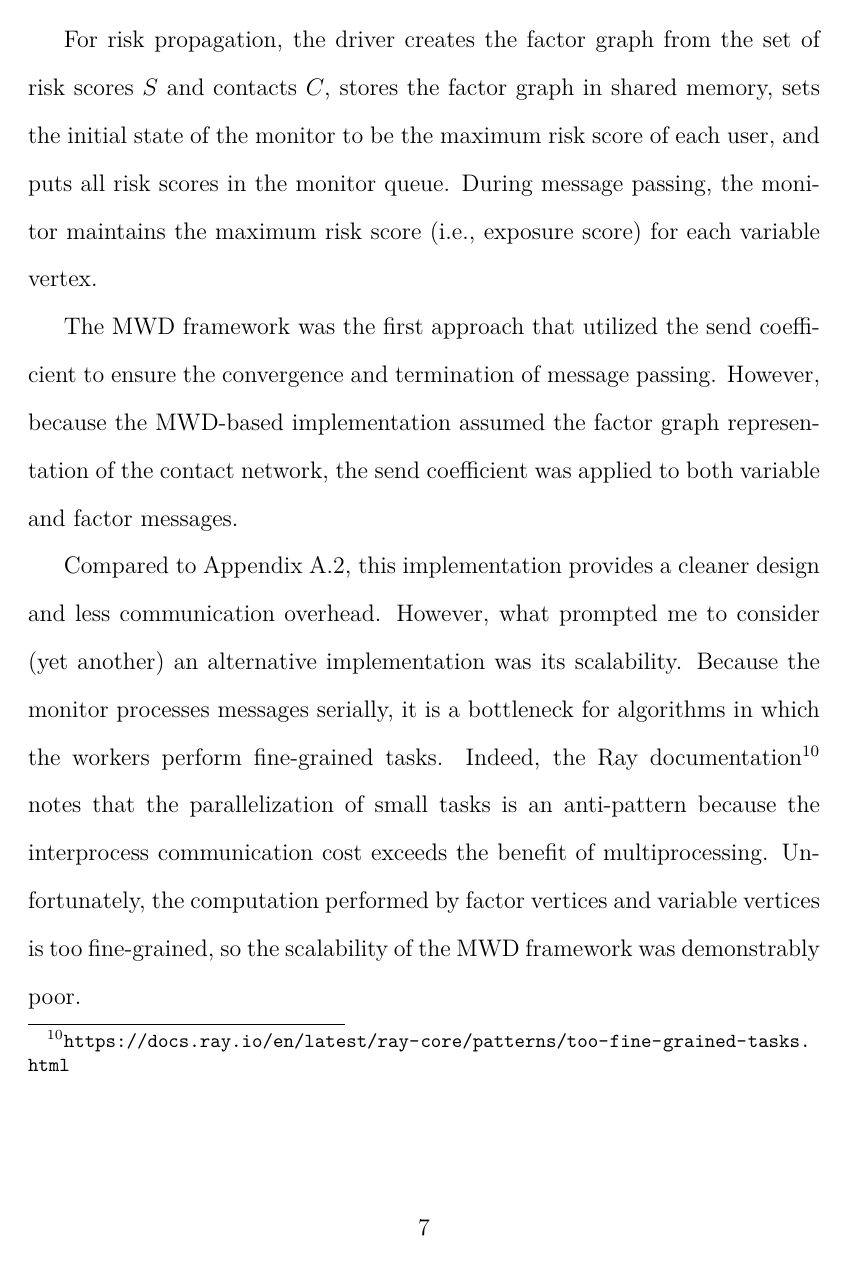
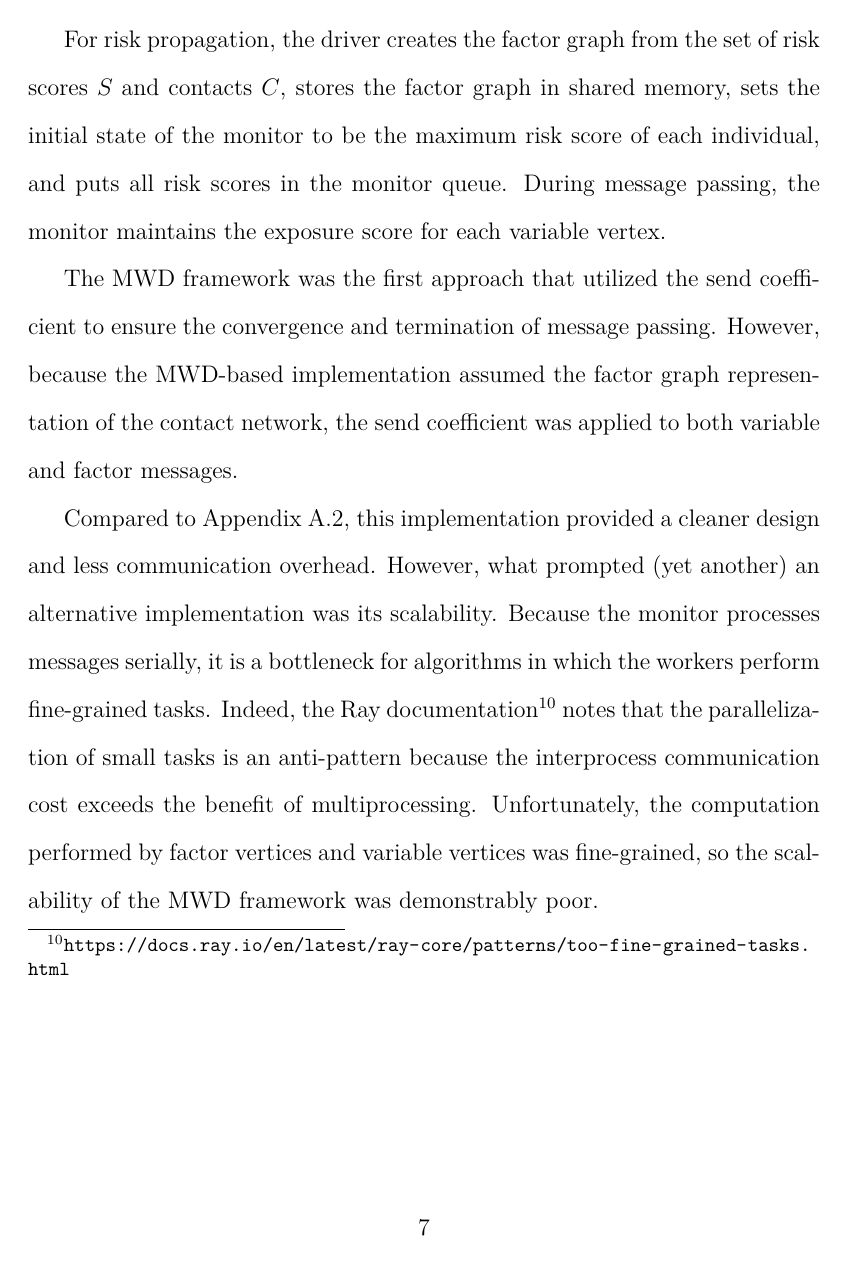
Before and after one commit to rtatton/thesis, a LaTeX thesis (thesis.tex, which reads content/previous-designs.tex): page 7 of 31 before the commit and page 7 of 30 after it. The pictures show the PDF file thesis.pdf that the author committed with the source.

Commit message:
Working on Appendix A

```diff
--- a/content/previous-designs.tex
+++ b/content/previous-designs.tex
@@ -53,11 +53,11 @@ Based on the poor runtime performance and complexity of the approach taken in \C
 \label{fig:mwd-framework}
 \end{figure}
 
-For risk propagation, the driver creates the factor graph from the set of risk scores $\vScores$ and contacts $\vContacts$, stores the factor graph in shared memory, sets the initial state of the monitor to be the maximum risk score of each user, and puts all risk scores in the monitor queue. During message passing, the monitor maintains the maximum risk score (i.e., exposure score) for each variable \vertexName.
+For risk propagation, the driver creates the factor graph from the set of risk scores $\vScores$ and contacts $\vContacts$, stores the factor graph in shared memory, sets the initial state of the monitor to be the maximum risk score of each individual, and puts all risk scores in the monitor queue. During message passing, the monitor maintains the exposure score for each variable \vertexName.
 
 The MWD framework was the first approach that utilized the send coefficient to ensure the convergence and termination of message passing. However, because the MWD-based implementation assumed the factor graph representation of the contact network, the send coefficient was applied to both variable and factor messages.
 
-Compared to \Cref{sec:subgraph-actors}, this implementation provides a cleaner design and less communication overhead. However, what prompted me to consider (yet another) an alternative implementation was its scalability. Because the monitor processes messages serially, it is a bottleneck for algorithms in which the workers perform fine-grained tasks. Indeed, the Ray documentation\footnote{\url{https://docs.ray.io/en/latest/ray-core/patterns/too-fine-grained-tasks.html}} notes that the parallelization of small tasks is an anti-pattern because the interprocess communication cost exceeds the benefit of multiprocessing. Unfortunately, the computation performed by factor \verticesName{} and variable \verticesName{} is too fine-grained, so the scalability of the MWD framework was demonstrably poor.
+Compared to \Cref{sec:subgraph-actors}, this implementation provided a cleaner design and less communication overhead. However, what prompted (yet another) an alternative implementation was its scalability. Because the monitor processes messages serially, it is a bottleneck for algorithms in which the workers perform fine-grained tasks. Indeed, the Ray documentation\footnote{\url{https://docs.ray.io/en/latest/ray-core/patterns/too-fine-grained-tasks.html}} notes that the parallelization of small tasks is an anti-pattern because the interprocess communication cost exceeds the benefit of multiprocessing. Unfortunately, the computation performed by factor \verticesName{} and variable \verticesName{} was fine-grained, so the scalability of the MWD framework was demonstrably poor.
 
 \section{Projected Subgraph Actors}\label{sec:projected-subgraphs}
 
@@ -74,9 +74,9 @@ We evaluate the scalability and efficiency of risk propagation on three types of
 The following defines our data generation process. Let $p$ be the probability of a user being ``high risk'' (i.e., $r \geq 0.5$) Then, with probability $p = 0.2$, we sample $L + 1$ values from the uniform distribution $\mathbb{U}_{[0.5, 1)}$. Otherwise, we sample from $\mathbb{U}_{[0, 0.5)}$. This assumes symptom scores and exposure scores are computed daily and includes the present day. We generate the times of these risk scores by sampling a time offset $t_{\text{off}} \sim \mathbb{U}_{[0\text{s}; 86,400\text{s}]}$ for each user such that $t_d = t_{\text{now}} + t_{\text{off}} - d~\text{days}$, where $d \in \mathbb{N}_{[0, L]}$. To generate a contact times, we follow the same procedure for risk scores, except that we randomly sample one of the $L + 1$ times and use that as the contact time.
 
 We evaluate various transmission rates and send tolerances:
-\begin{displaymath}
+\begin{equation*}
   (\pSendCoefficient, \pTransmissionRate) \in \{0.1, 0.2, \ldots, 1\} \times \{0.1, 0.2, \ldots, 0.9\}.
-\end{displaymath}
+\end{equation*}
 For all $\pSendCoefficient, \pTransmissionRate$, we set $n = 5,000$ and $K = 2$.
 
 To measure the scalability of risk propagation, we consider $n \in \mathbb{N}_{[10^2, 10^4]}$ users in increments of 100 and collect 10 iterations for each $n$. The number of actors we use depends on $n$ such that $K(n) = 1$ if $n < 10^3$ and $K(n) = 2$ otherwise. Increasing $K$ for our choice of $n$ did not offer improved performance due to the communication overhead.
@@ -85,7 +85,7 @@ To measure the scalability of risk propagation, we consider $n \in \mathbb{N}_{[
 
 We analyze the efficiency of risk propagation on three real-world contact networks that were collected through the SocioPatterns collaboration. Specifically, we use contact data in the setting of a high school (Thiers13) \cite{Fournet2014}, a workplace (InVS15), and a scientific conference (SFHH) \cite{Genois2018}. Because of limited availability of large-scale contact networks, we do not use real-world contact networks to measure the scalability of risk propagation.
 
-To ensure that all risk scores are initially propagated, we shift all contact times forward by $t_{\text{now}}$ and use ($t_{\text{now}} - 1$ day) when generating risk scores times. In this way, we ensure the most recent risk score is still older than the first contact time. Risk score values are generated in the same manner as described in Section \ref{sec:synthetic-eval} with the exception that we only generate one score. Lastly, we perform 10 iterations over each data set to obtain an average performance.
+To ensure that all risk scores are initially propagated, we shift all contact times forward by $\vReferenceTime$ and use $(\vReferenceTime - 1 \text{ day})$ when generating risk scores times. In this way, we ensure the most recent risk score is still older than the first contact time. Risk score values are generated in the same manner as described in Section \ref{sec:synthetic-eval} with the exception that we only generate one score. Lastly, we perform 10 iterations over each data set to obtain an average performance.
 
 \subsection{Results}
 
@@ -321,7 +316,8 @@ a temporally ordered sequence of timestamped geolocations. It is assumed that
 %By assumption \ref{assume:static}, it is most appropriate to use \define{previous interpolation}: given timestamped geolocations $(\tsym_i, \ell_i), (\tsym_j, \ell_j)$ such that $\tsym_i < \tsym_j$, all intermediate geolocations are defined as $(\tsym_k, \ell_i)$ for all $\tsym_k \in [\tsym_i, \tsym_j)$. In practice, time is a discrete variable that is recorded with fixed precision (e.g., seconds). Let $T \in \pints$ be the \define{time period} between two consecutive timestamps $\tsym_i, \tsym_{i + 1}$ such that $\tsym_{i + 1} = \tsym_i + T$. Then previous interpolation between timestamps $\tsym_i, \tsym_j$ such that $\tsym_j > \tsym_i$ results in $T \cdot (\tsym_j - \tsym_i - 1)$ intermediate geolocations.
 
 Finding the most recent contact between two users from their aligned geolocation histories is similar to finding the last $k$-length common substring between two strings, where each symbol represents a timestamped geolocation. The difference lies in how the start and end of the contact time interval is defined. By assumption \ref{assume:static}, the start (end) of a contact time interval is defined as the earlier (ref. later) timestamp of the two first (ref. last) timestamped geolocations in the sequence where the two histories differ. \Cref{fig:contact-search} provides a visual example.
-	\begin{figure}[ht!]
+
+\begin{figure}[htbp]
 \centering
 \begin{tikzpicture}[scale=2]
   \draw[latex-latex] (-3,0) -- (3,0);
@@ -389,36 +385,32 @@ Note that the set of neighbors $\query(i)$ of user $i$ corresponds to the geoloc
 		\query(i) = \bigcup_{\ell \in \htwo_i} \query(\ell).
 	\end{equation*}
 On line \ref{step:to-users}, the operation \Call{Unique-Users}{} maps these near-neighbors back to the associated users, removing any duplicates that may arise from mapping multiple geolocations to the same user. Finally, line \ref{step:subset} maps the set of users $\users$ back to their geolocation histories and runs \Call{Naive-Contact-Search}{} on the resultant subset.
-\begin{algorithm}[ht!]
-\begin{algorithmic}[1]
-\Title{Indexed-Contact-Search}{\histories}
+
+\begin{function}{Indexed-Contact-Search}[\histories]
   \State $\sindex \assign \Call{Spatially-Index}{\histories}$
   \State $\query \assign \Call{Fixed-Radius-Near-Neighbors}{\sindex, \epsilon}$ \label{step:query}
   \State $\users \assign \Call{Unique-Users}{\query, \histories}$ \label{step:to-users}
   \State \Return \Call{Naive-Contact-Search}{$\{\htwo_i \in \histories \mid i \in \users\}$} \label{step:subset}
-\end{algorithmic}
-\end{algorithm}
+\end{function}
 
 To carry out FR-NNS, one approach is to use a \define{ball tree}, a complete binary tree that associates with each node a hypersphere that contains a subset of the data \citep{Omohundro1989, Neeraj2008, Kibriya2007}. Any metric can be used to perform FR-NNS on a ball tree. However, because geolocation is represented as geographic coordinates, metrics that assume a Cartesian coordinate system may be unsuitable. One of the simplest geometric models of the Earth is that of a sphere. Given two geographic coordinates, the problem of finding the length of the geodesic\footnote{The \define{geodesic} is the shortest segment between two points on an ellipsoid \citep{Lu2014}.} between them is known as the \define{inverse geodetic problem} \citep{Sjoberg2012}. Assuming a spherical Earth, the solution to the inverse problem is to find the length of the segment that joins the two points on a great circle\footnote{The \define{great circle} is the cross-section of a sphere that contains its center \citep{Lu2014}}.
 
 %Let $\theta = \frac{d}{r}$ be the \define{central angle}, where $d \in \nnreals$ is the distance between the two points along the great circle of a sphere with radius $r \in \preals$ (see \Cref{fig:central-angle}).
-	\def\myrad{2.25cm}% radius of the circle
-	\def\myang{60}% angle for the arc
-	\begin{figure}[ht!]
+
+\begin{figure}[htbp]
 \centering
 \begin{tikzpicture}
-	% the origin
-		\coordinate (O) at (0,0);
-		% the circle and the dot at the origin
-		\draw (O) node[circle,inner sep=1.5pt,fill] {} circle [radius=\myrad];
-		% the ``\theta'' arc
-		\draw
+  \def\myrad{2.25cm} % radius
+  \def\myang{60} % arc angle
+  \coordinate (O) at (0,0); % origin
+  \draw (O) % circle and the dot at the origin
+    node[circle,inner sep=1.5pt,fill] {} circle [radius=\myrad];
+  \draw % θ arc
     (\myrad,0) coordinate (xcoord) --
     node[midway,below] {$r$} (O) --
     (\myang:\myrad) coordinate (slcoord)
     pic [draw,angle radius=1cm,"$\theta$"] {angle = xcoord--O--slcoord};
-		% the outer ``s'' arc
-		\draw[|-|]
+  \draw[|-|] % outer arc
     (\myrad+10pt,0)
     arc[start angle=0,end angle=\myang,radius=\myrad+10pt]
     node[midway,fill=white] {$d$};
```
Also changed, not shown: thesis.pdf, content/previous-designs.tex (50 more changed lines). Lines whose indentation alone changed are shown as unchanged.
